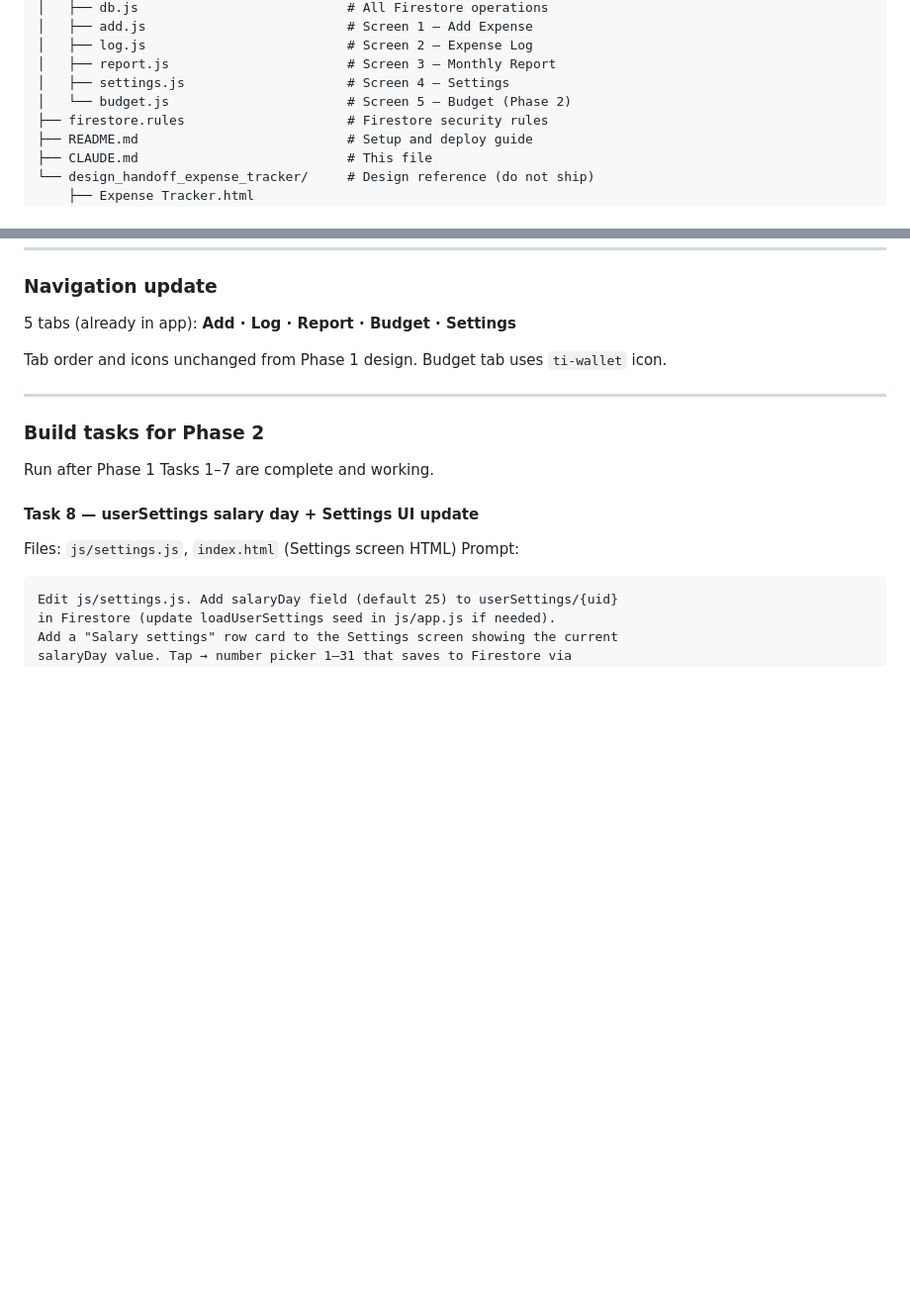
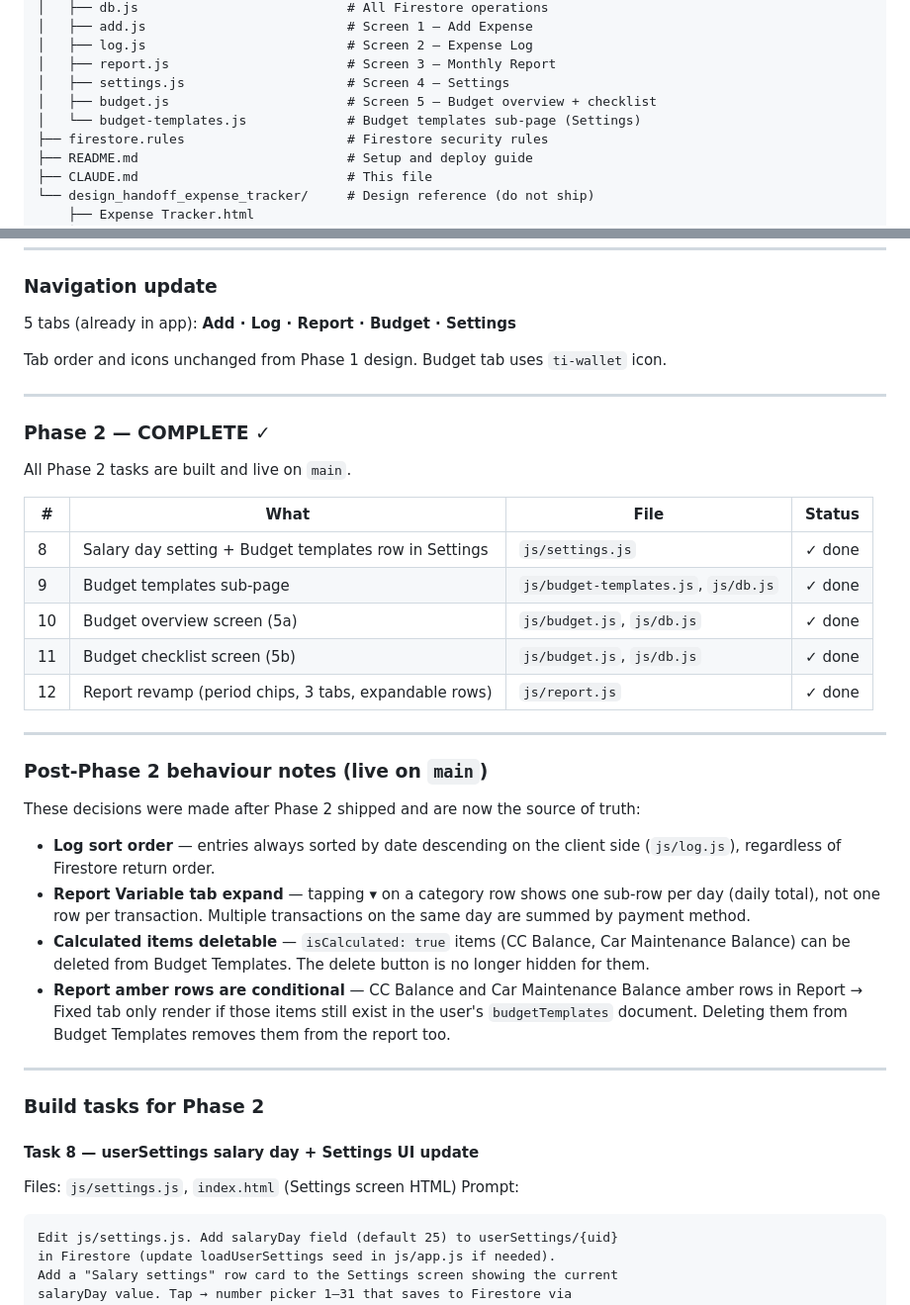
Before and after one commit to azlanazman/expense_track, a Markdown page: CLAUDE.md, 2 parts joined by grey strips. Shown at 99% size. GitHub-like rendering; blank space fills up the shorter version.

Commit message:
Update CLAUDE.md: Phase 2 complete, post-Phase 2 behaviour notes
Co-Authored-By: Claude Sonnet 4.6 <noreply@anthropic.com>

```diff
--- a/CLAUDE.md
+++ b/CLAUDE.md
@@ -40,7 +40,8 @@ complement = jet black (`oklch(0.22 0.01 265)`). Source of truth: `design_handof
 │   ├── log.js                          # Screen 2 — Expense Log
 │   ├── report.js                       # Screen 3 — Monthly Report
 │   ├── settings.js                     # Screen 4 — Settings
-│   └── budget.js                       # Screen 5 — Budget (Phase 2)
+│   ├── budget.js                       # Screen 5 — Budget overview + checklist
+│   └── budget-templates.js             # Budget templates sub-page (Settings)
 ├── firestore.rules                     # Firestore security rules
 ├── README.md                           # Setup and deploy guide
 ├── CLAUDE.md                           # This file
@@ -1058,9 +1059,32 @@ Tab order and icons unchanged from Phase 1 design. Budget tab uses `ti-wallet` i
 
 ---
 
+### Phase 2 — COMPLETE ✓
+
+All Phase 2 tasks are built and live on `main`.
+
+| # | What | File | Status |
+|---|------|------|--------|
+| 8  | Salary day setting + Budget templates row in Settings | `js/settings.js` | ✓ done |
+| 9  | Budget templates sub-page | `js/budget-templates.js`, `js/db.js` | ✓ done |
+| 10 | Budget overview screen (5a) | `js/budget.js`, `js/db.js` | ✓ done |
+| 11 | Budget checklist screen (5b) | `js/budget.js`, `js/db.js` | ✓ done |
+| 12 | Report revamp (period chips, 3 tabs, expandable rows) | `js/report.js` | ✓ done |
+
+---
+
+### Post-Phase 2 behaviour notes (live on `main`)
+
+These decisions were made after Phase 2 shipped and are now the source of truth:
+
+- **Log sort order** — entries always sorted by date descending on the client side (`js/log.js`), regardless of Firestore return order.
+- **Report Variable tab expand** — tapping ▾ on a category row shows one sub-row per day (daily total), not one row per transaction. Multiple transactions on the same day are summed by payment method.
+- **Calculated items deletable** — `isCalculated: true` items (CC Balance, Car Maintenance Balance) can be deleted from Budget Templates. The delete button is no longer hidden for them.
+- **Report amber rows are conditional** — CC Balance and Car Maintenance Balance amber rows in Report → Fixed tab only render if those items still exist in the user's `budgetTemplates` document. Deleting them from Budget Templates removes them from the report too.
+
+---
+
 ### Build tasks for Phase 2
-
-Run after Phase 1 Tasks 1–7 are complete and working.
 
 #### Task 8 — userSettings salary day + Settings UI update
 Files: `js/settings.js`, `index.html` (Settings screen HTML)
```
